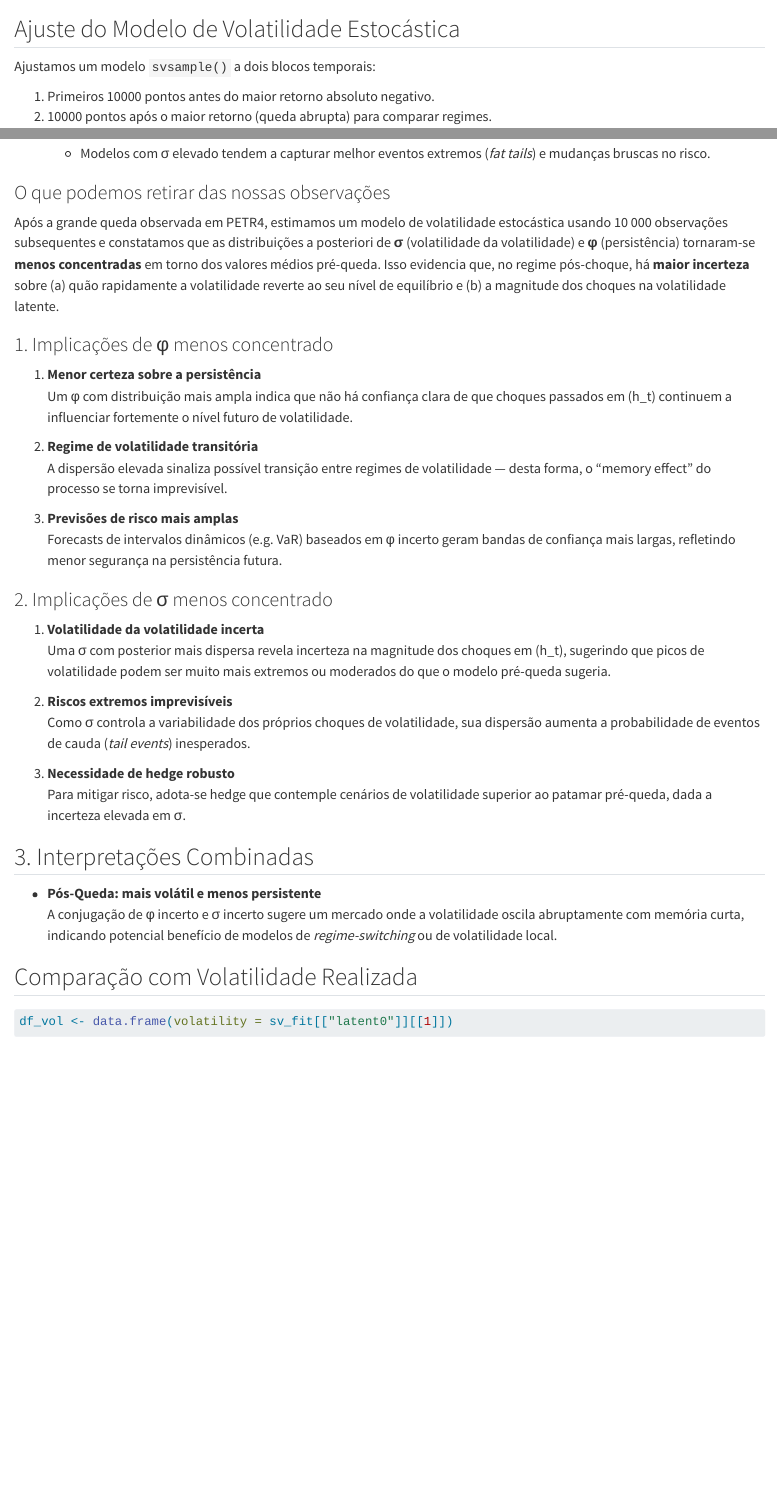
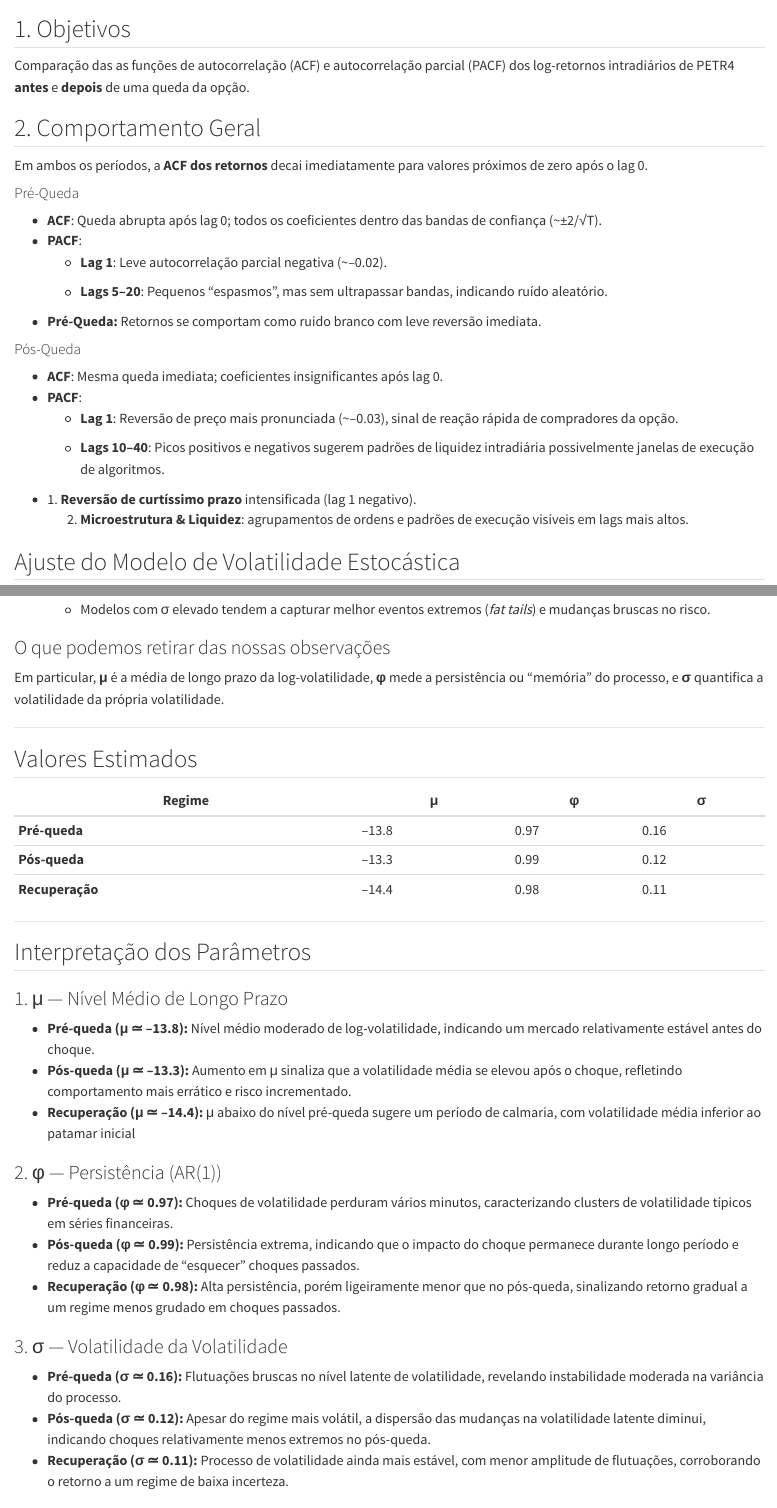
Before and after one commit to Bytsuki0/Statistics_in_R, a Quarto document (Petr4_ana/analise_volatilidade_petr4.qmd): the page in a window 1100 px wide, from 7370 px down before the commit and from 7250 px down after it, and a second part further down, joined at a grey line. Rendered offline with R 4.5, knitr and Pandoc in place of Quarto, with nearby package versions; some code elsewhere in the file could not run offline; long lines of code are wrapped.

Commit message:
Update analise_volatilidade_petr4.qmd

````diff
--- a/Petr4_ana/analise_volatilidade_petr4.qmd
+++ b/Petr4_ana/analise_volatilidade_petr4.qmd
@@ -163,12 +157,40 @@ acf(log_ret_vec[idx_min:p2], main = "ACF - Log-Retornos Pós queda", na.action =
 pacf(log_ret_vec[idx_min:p2], main = "PACF - Log-Retornos Pós queda", na.action = na.pass)
 ```
 
+## 1. Objetivos
+
+Comparação das as funções de autocorrelação (ACF) e autocorrelação parcial (PACF) dos log-retornos intradiários de PETR4 **antes** e **depois** de uma queda da opção.
+
+## 2. Comportamento Geral
+
+Em ambos os períodos, a **ACF dos retornos** decai imediatamente para valores próximos de zero após o lag 0.
+
+#### Pré-Queda
+
+-   **ACF**: Queda abrupta após lag 0; todos os coeficientes dentro das bandas de confiança (\~±2/√T).\
+-   **PACF**:
+    -   **Lag 1**: Leve autocorrelação parcial negativa (\~–0.02).\
+
+    -   **Lags 5–20**: Pequenos “espasmos”, mas sem ultrapassar bandas, indicando ruído aleatório.
+-   **Pré-Queda:** Retornos se comportam como ruido branco com leve reversão imediata.
+
+#### Pós-Queda
+
+-   **ACF**: Mesma queda imediata; coeficientes insignificantes após lag 0.\
+-   **PACF**:
+    -   **Lag 1**: Reversão de preço mais pronunciada (\~–0.03), sinal de reação rápida de compradores da opção.\
+
+    -   **Lags 10–40**: Picos positivos e negativos sugerem padrões de liquidez intradiária possivelmente janelas de execução de algoritmos.
+-   1\. **Reversão de curtíssimo prazo** intensificada (lag 1 negativo).\
+    2.  **Microestrutura & Liquidez**: agrupamentos de ordens e padrões de execução visíveis em lags mais altos.
+
 ## Ajuste do Modelo de Volatilidade Estocástica
 
 Ajustamos um modelo `svsample()` a dois blocos temporais:
 
 1.  Primeiros 10000 pontos antes do maior retorno absoluto negativo.
-2.  10000 pontos após o maior retorno (queda abrupta) para comparar regimes.
+2.  10000 pontos após o menor retorno (queda abrupta) para comparar regimes.
+3.  15000 pontos após analise anterior 10000 mil pontos são analisados para observar a recuperação do mercado a uma queda bruta.
 
 ```{r setup, include=FALSE}
 echo=FALSE
@@ -247,31 +269,36 @@ Analisando os dados pós e pré queda da bolsa podemos ver uma mudança principa
 
 ### O que podemos retirar das nossas observações
 
-Após a grande queda observada em PETR4, estimamos um modelo de volatilidade estocástica usando 10 000 observações subsequentes e constatamos que as distribuições a posteriori de **σ** (volatilidade da volatilidade) e **φ** (persistência) tornaram-se **menos concentradas** em torno dos valores médios pré-queda. Isso evidencia que, no regime pós-choque, há **maior incerteza** sobre (a) quão rapidamente a volatilidade reverte ao seu nível de equilíbrio e (b) a magnitude dos choques na volatilidade latente.
+Em particular, **μ** é a média de longo prazo da log-volatilidade, **φ** mede a persistência ou “memória” do processo, e **σ** quantifica a volatilidade da própria volatilidade.
 
-### 1. Implicações de φ menos concentrado
+------------------------------------------------------------------------
 
-1.  **Menor certeza sobre a persistência**\
-    Um φ com distribuição mais ampla indica que não há confiança clara de que choques passados em (h_t) continuem a influenciar fortemente o nível futuro de volatilidade.
+## Valores Estimados
 
-2.  **Regime de volatilidade transitória**\
-    A dispersão elevada sinaliza possível transição entre regimes de volatilidade — desta forma, o “memory effect” do processo se torna imprevisível.
+| Regime          | μ     | φ    | σ    |
+|-----------------|-------|------|------|
+| **Pré-queda**   | –13.8 | 0.97 | 0.16 |
+| **Pós-queda**   | –13.3 | 0.99 | 0.12 |
+| **Recuperação** | –14.4 | 0.98 | 0.11 |
 
-3.  **Previsões de risco mais amplas**\
-    Forecasts de intervalos dinâmicos (e.g. VaR) baseados em φ incerto geram bandas de confiança mais largas, refletindo menor segurança na persistência futura.
+------------------------------------------------------------------------
 
-### 2. Implicações de σ menos concentrado
+## Interpretação dos Parâmetros
 
-1.  **Volatilidade da volatilidade incerta**\
-    Uma σ com posterior mais dispersa revela incerteza na magnitude dos choques em (h_t), sugerindo que picos de volatilidade podem ser muito mais extremos ou moderados do que o modelo pré-queda sugeria.
+### 1. μ — Nível Médio de Longo Prazo
 
-2.  **Riscos extremos imprevisíveis**\
-    Como σ controla a variabilidade dos próprios choques de volatilidade, sua dispersão aumenta a probabilidade de eventos de cauda (*tail events*) inesperados.
+-   **Pré-queda (μ ≃ –13.8):** Nível médio moderado de log-volatilidade, indicando um mercado relativamente estável antes do choque.\
+-   **Pós-queda (μ ≃ –13.3):** Aumento em μ sinaliza que a volatilidade média se elevou após o choque, refletindo comportamento mais errático e risco incrementado.\
+-   **Recuperação (μ ≃ –14.4):** μ abaixo do nível pré-queda sugere um período de calmaria, com volatilidade média inferior ao patamar inicial
 
-3.  **Necessidade de hedge robusto**\
-    Para mitigar risco, adota-se hedge que contemple cenários de volatilidade superior ao patamar pré-queda, dada a incerteza elevada em σ.
+### 2. φ — Persistência (AR(1))
 
-## 3. Interpretações Combinadas
+-   **Pré-queda (φ ≃ 0.97):** Choques de volatilidade perduram vários minutos, caracterizando clusters de volatilidade típicos em séries financeiras.\
+-   **Pós-queda (φ ≃ 0.99):** Persistência extrema, indicando que o impacto do choque permanece durante longo período e reduz a capacidade de “esquecer” choques passados.\
+-   **Recuperação (φ ≃ 0.98):** Alta persistência, porém ligeiramente menor que no pós-queda, sinalizando retorno gradual a um regime menos grudado em choques passados.
 
--   **Pós-Queda: mais volátil e menos persistente**\
-    A conjugação de φ incerto e σ incerto sugere um mercado onde a volatilidade oscila abruptamente com memória curta, indicando potencial benefício de modelos de *regime-switching* ou de volatilidade local.
+### 3. σ — Volatilidade da Volatilidade
+
+-   **Pré-queda (σ ≃ 0.16):** Flutuações bruscas no nível latente de volatilidade, revelando instabilidade moderada na variância do processo.\
+-   **Pós-queda (σ ≃ 0.12):** Apesar do regime mais volátil, a dispersão das mudanças na volatilidade latente diminui, indicando choques relativamente menos extremos no pós-queda.\
+-   **Recuperação (σ ≃ 0.11):** Processo de volatilidade ainda mais estável, com menor amplitude de flutuações, corroborando o retorno a um regime de baixa incerteza.
````
Also changed, not shown: Petr4_ana/analise_volatilidade_petr4.qmd (10 more changed lines).
